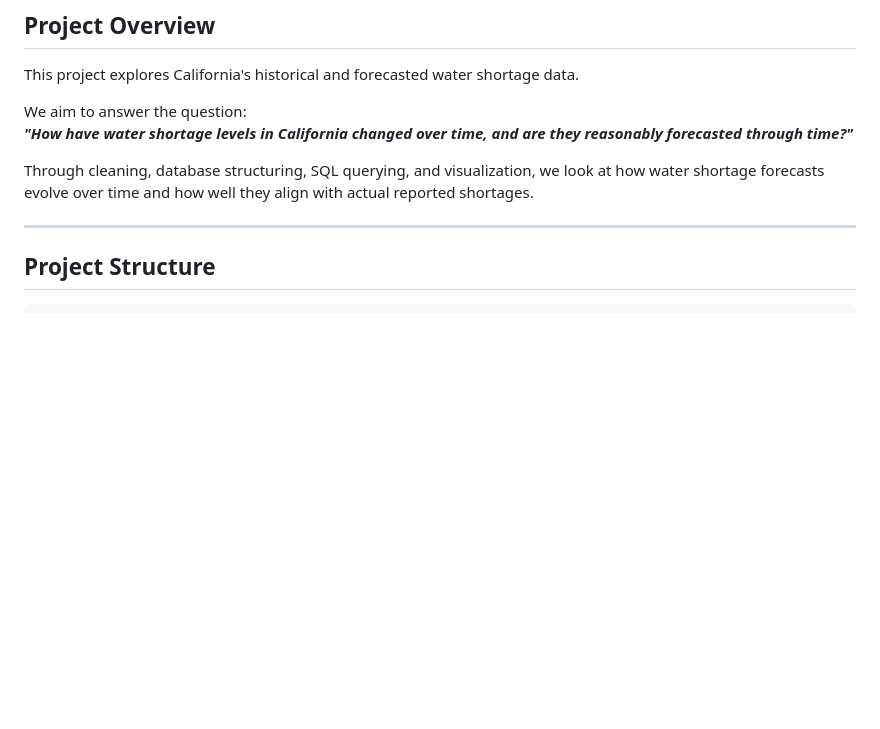
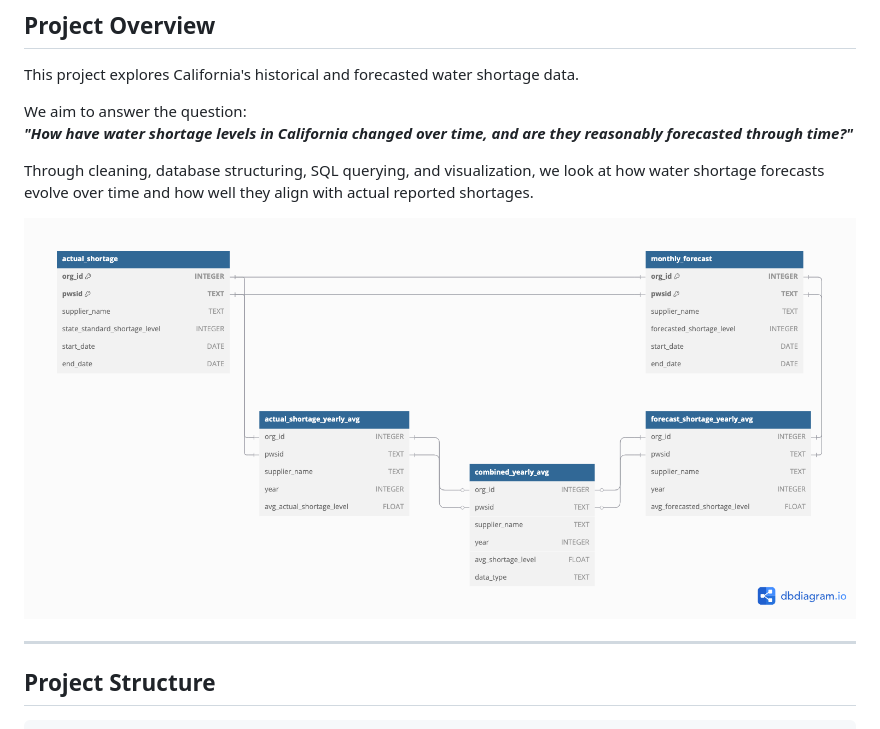
Before and after one commit to takeenshamloo/EDS-213-California-Drought-Data, a Markdown page: README.md, the part around the change. Rendered like a GitHub page; pictures changed too: images/dbdiagram.png (added); blank space fills up the shorter version.

Commit message:
Added db diagram to readme.

```diff
--- a/README.md
+++ b/README.md
@@ -11,6 +11,8 @@ We aim to answer the question:
 **_"How have water shortage levels in California changed over time, and are they reasonably forecasted through time?"_**
 
 Through cleaning, database structuring, SQL querying, and visualization, we look at how water shortage forecasts evolve over time and how well they align with actual reported shortages.
+
+![Database Diagram](images/dbdiagram.png)
 
 ---
 
```
